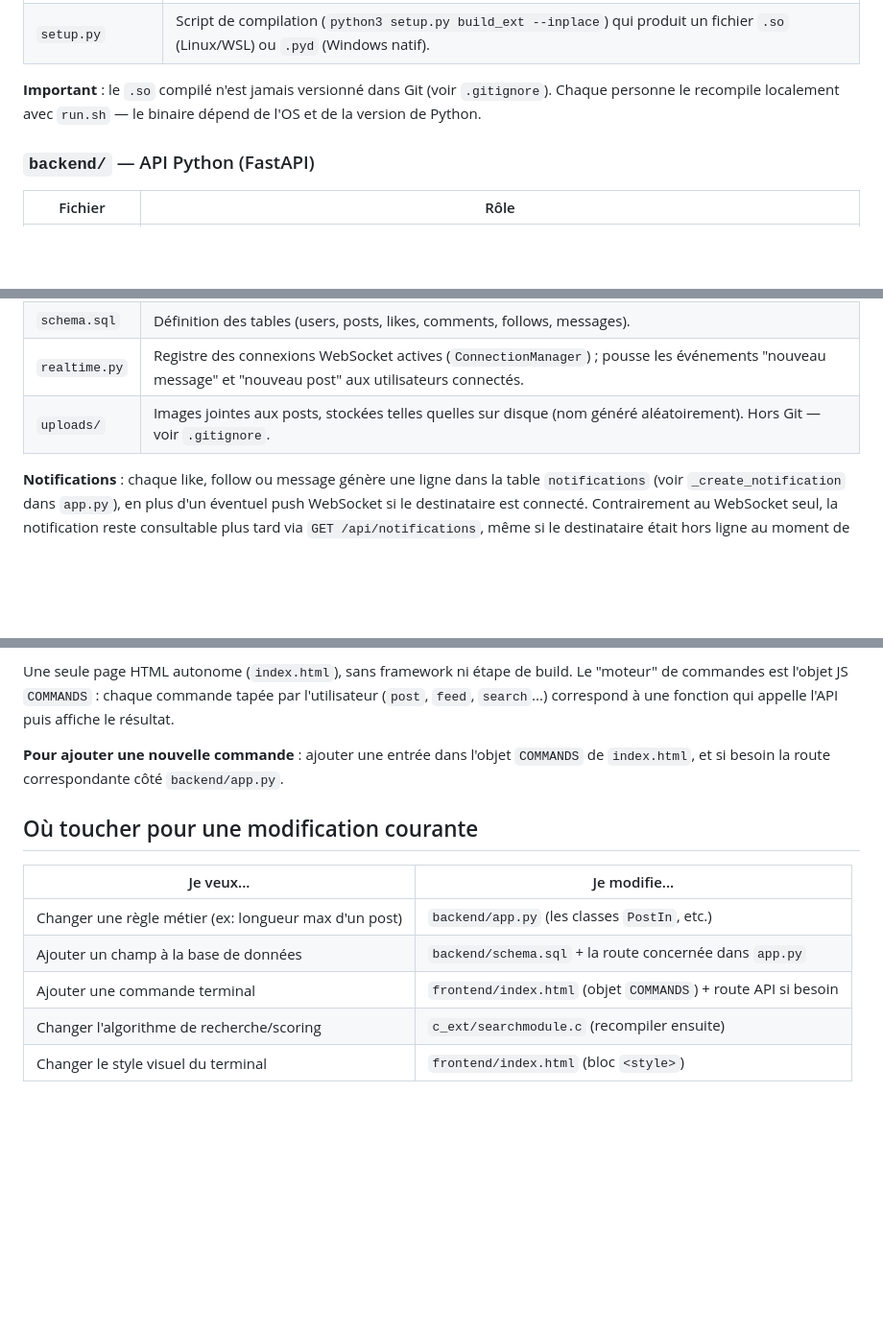
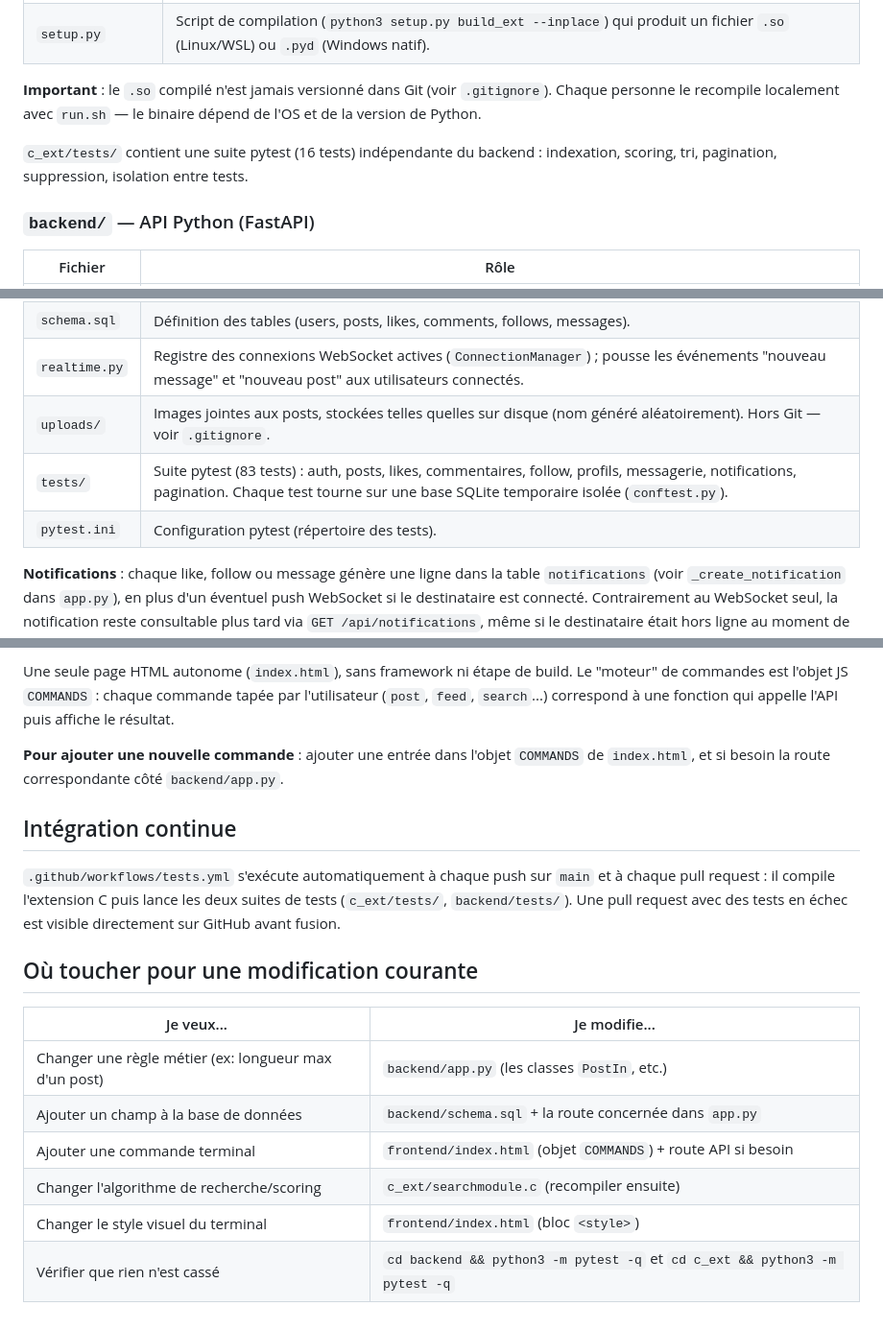
Before and after one commit to lion9el/R-790, a Markdown page: ARCHITECTURE.md, 3 parts joined by grey strips. Shown at 96% size. GitHub-like rendering; blank space fills up the shorter version.

```diff
--- a/ARCHITECTURE.md
+++ b/ARCHITECTURE.md
@@ -54,6 +54,9 @@ Ce document explique comment les différentes parties du projet s'articulent.
 `.gitignore`). Chaque personne le recompile localement avec `run.sh` — le
 binaire dépend de l'OS et de la version de Python.
 
+`c_ext/tests/` contient une suite pytest (16 tests) indépendante du backend :
+indexation, scoring, tri, pagination, suppression, isolation entre tests.
+
 ### `backend/` — API Python (FastAPI)
 
 | Fichier | Rôle |
@@ -64,6 +67,8 @@ binaire dépend de l'OS et de la version de Python.
 | `schema.sql` | Définition des tables (users, posts, likes, comments, follows, messages). |
 | `realtime.py` | Registre des connexions WebSocket actives (`ConnectionManager`) ; pousse les événements "nouveau message" et "nouveau post" aux utilisateurs connectés. |
 | `uploads/` | Images jointes aux posts, stockées telles quelles sur disque (nom généré aléatoirement). Hors Git — voir `.gitignore`. |
+| `tests/` | Suite pytest (83 tests) : auth, posts, likes, commentaires, follow, profils, messagerie, notifications, pagination. Chaque test tourne sur une base SQLite temporaire isolée (`conftest.py`). |
+| `pytest.ini` | Configuration pytest (répertoire des tests). |
 
 **Notifications** : chaque like, follow ou message génère une ligne dans la
 table `notifications` (voir `_create_notification` dans `app.py`), en plus
@@ -103,6 +108,13 @@ fonction qui appelle l'API puis affiche le résultat.
 `COMMANDS` de `index.html`, et si besoin la route correspondante côté
 `backend/app.py`.
 
+## Intégration continue
+
+`.github/workflows/tests.yml` s'exécute automatiquement à chaque push sur
+`main` et à chaque pull request : il compile l'extension C puis lance les
+deux suites de tests (`c_ext/tests/`, `backend/tests/`). Une pull request
+avec des tests en échec est visible directement sur GitHub avant fusion.
+
 ## Où toucher pour une modification courante
 
 | Je veux... | Je modifie... |
@@ -112,3 +124,4 @@ fonction qui appelle l'API puis affiche le résultat.
 | Ajouter une commande terminal | `frontend/index.html` (objet `COMMANDS`) + route API si besoin |
 | Changer l'algorithme de recherche/scoring | `c_ext/searchmodule.c` (recompiler ensuite) |
 | Changer le style visuel du terminal | `frontend/index.html` (bloc `<style>`) |
+| Vérifier que rien n'est cassé | `cd backend && python3 -m pytest -q` et `cd c_ext && python3 -m pytest -q` |
```
Also changed, not shown: CHANGELOG.md (+38 -54 lines).
